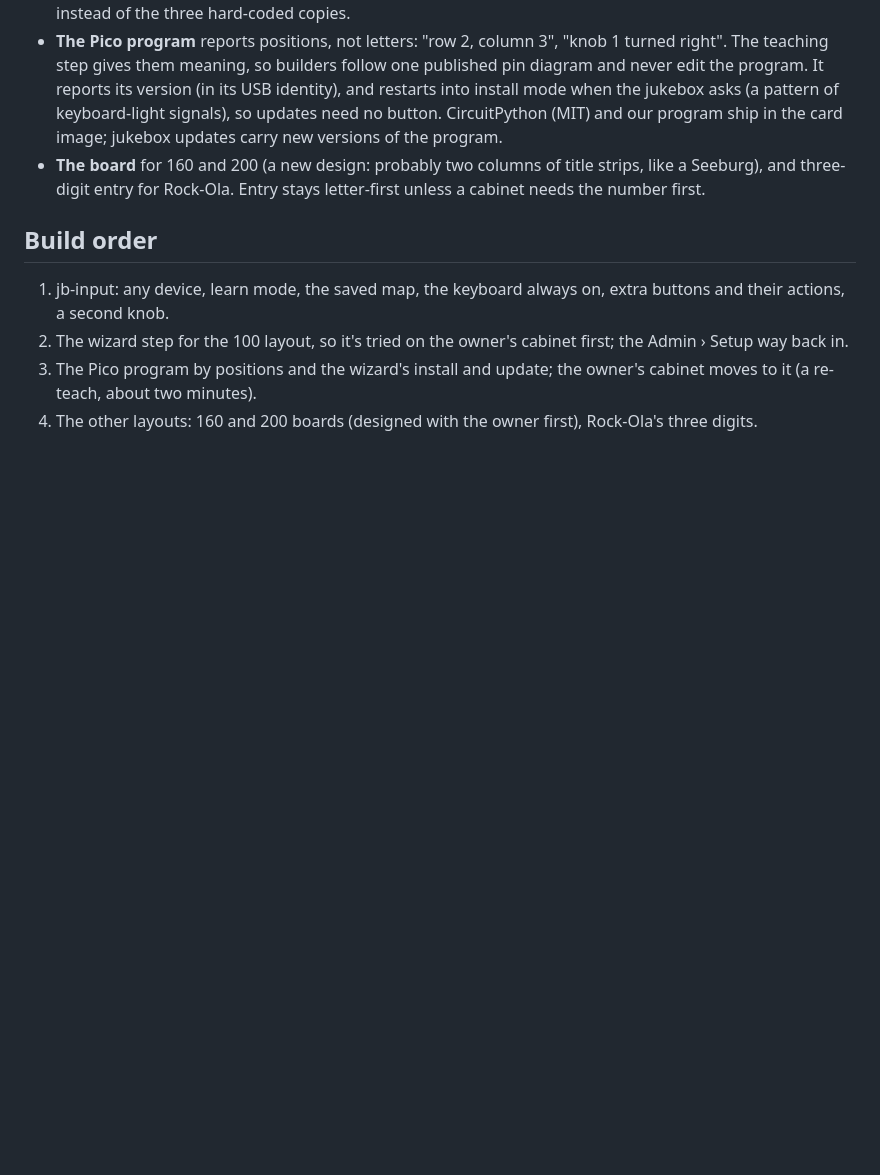
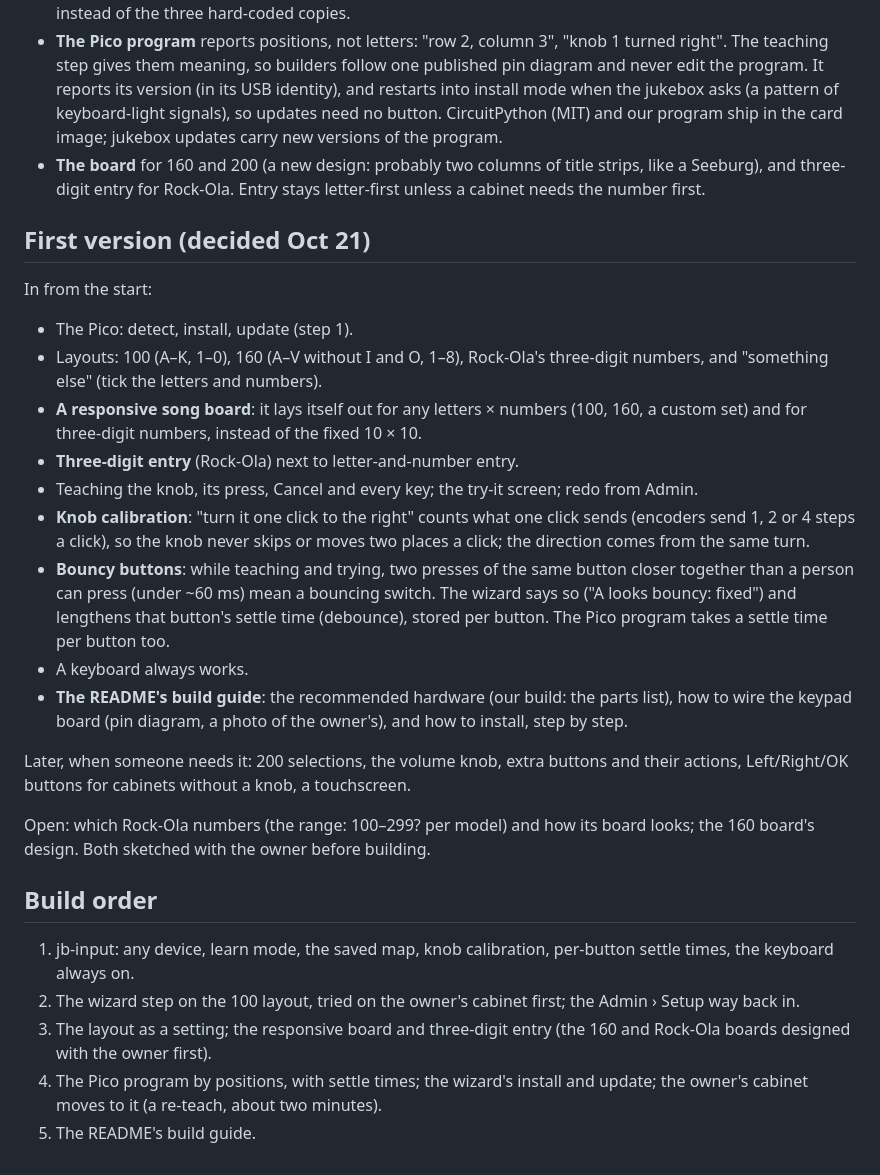
Before and after one commit to SnorbWorks/juk3-box, a Markdown page: docs/Controls Setup — Plan.md, the part around the change. Rendered like a GitHub page; blank space fills up the shorter version.

Commit message:
Plan: the controls step's first version (160 and Rock-Ola from the start, responsive board, knob calibration, bouncy buttons, build guide)
Co-Authored-By: Claude Opus 5.5 <noreply@anthropic.com>

```diff
--- a/docs/Controls Setup — Plan.md
+++ b/docs/Controls Setup — Plan.md
@@ -91,13 +91,42 @@ are Cancel, ↑ ↓ are volume. Letters the jukebox doesn't use flash "This juke
   like a Seeburg), and three-digit entry for Rock-Ola. Entry stays letter-first unless a
   cabinet needs the number first.
 
+## First version (decided Oct 21)
+
+In from the start:
+- The Pico: detect, install, update (step 1).
+- Layouts: 100 (A–K, 1–0), 160 (A–V without I and O, 1–8), Rock-Ola's three-digit
+  numbers, and "something else" (tick the letters and numbers).
+- **A responsive song board**: it lays itself out for any letters × numbers (100, 160,
+  a custom set) and for three-digit numbers, instead of the fixed 10 × 10.
+- **Three-digit entry** (Rock-Ola) next to letter-and-number entry.
+- Teaching the knob, its press, Cancel and every key; the try-it screen; redo from Admin.
+- **Knob calibration**: "turn it one click to the right" counts what one click sends (encoders
+  send 1, 2 or 4 steps a click), so the knob never skips or moves two places a click;
+  the direction comes from the same turn.
+- **Bouncy buttons**: while teaching and trying, two presses of the same button closer
+  together than a person can press (under ~60 ms) mean a bouncing switch. The wizard says
+  so ("A looks bouncy: fixed") and lengthens that button's settle time (debounce), stored
+  per button. The Pico program takes a settle time per button too.
+- A keyboard always works.
+- **The README's build guide**: the recommended hardware (our build: the parts list), how
+  to wire the keypad board (pin diagram, a photo of the owner's), and how to install,
+  step by step.
+
+Later, when someone needs it: 200 selections, the volume knob, extra buttons and their
+actions, Left/Right/OK buttons for cabinets without a knob, a touchscreen.
+
+Open: which Rock-Ola numbers (the range: 100–299? per model) and how its board looks;
+the 160 board's design. Both sketched with the owner before building.
+
 ## Build order
 
-1. jb-input: any device, learn mode, the saved map, the keyboard always on, extra
-   buttons and their actions, a second knob.
-2. The wizard step for the 100 layout, so it's tried on the owner's cabinet first; the
-   Admin › Setup way back in.
-3. The Pico program by positions and the wizard's install and update; the owner's
-   cabinet moves to it (a re-teach, about two minutes).
-4. The other layouts: 160 and 200 boards (designed with the owner first), Rock-Ola's
-   three digits.
+1. jb-input: any device, learn mode, the saved map, knob calibration, per-button settle
+   times, the keyboard always on.
+2. The wizard step on the 100 layout, tried on the owner's cabinet first; the Admin ›
+   Setup way back in.
+3. The layout as a setting; the responsive board and three-digit entry (the 160 and
+   Rock-Ola boards designed with the owner first).
+4. The Pico program by positions, with settle times; the wizard's install and update; the
+   owner's cabinet moves to it (a re-teach, about two minutes).
+5. The README's build guide.
```
